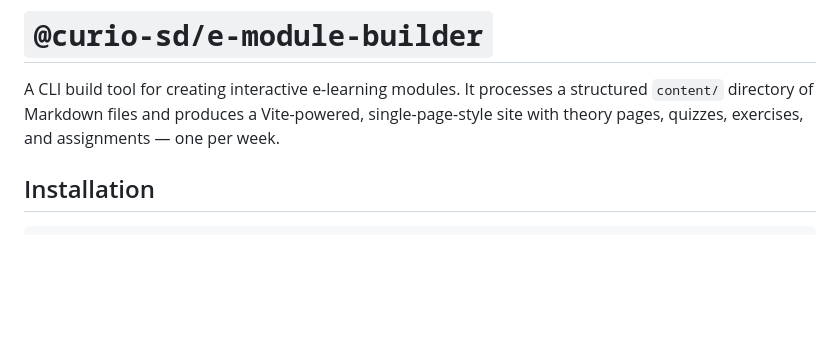
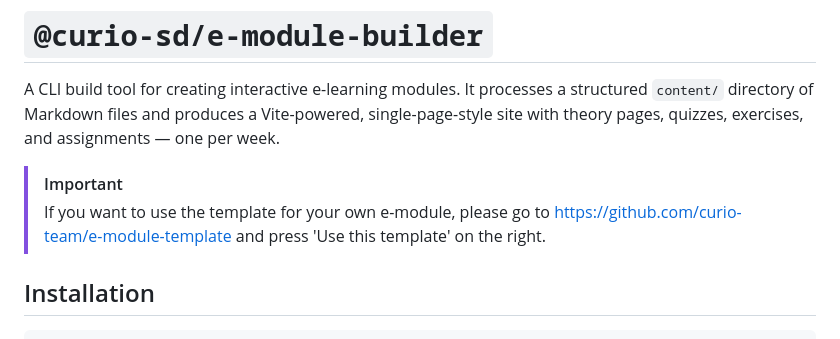
Before and after one commit to curio-team/e-module-builder, a Markdown page: README.md, the part around the change. Rendered like a GitHub page; blank space fills up the shorter version.

Commit message:
Update README with template usage instructions
Added important note about using the template for e-modules.

```diff
--- a/README.md
+++ b/README.md
@@ -1,6 +1,11 @@
 # `@curio-sd/e-module-builder`
 
 A CLI build tool for creating interactive e-learning modules. It processes a structured `content/` directory of Markdown files and produces a Vite-powered, single-page-style site with theory pages, quizzes, exercises, and assignments — one per week.
+
+
+> [!IMPORTANT]
+> If you want to use the template for your own e-module, please go to https://github.com/curio-team/e-module-template and press 'Use this template' on the right.
+
 
 ## Installation
 
```
